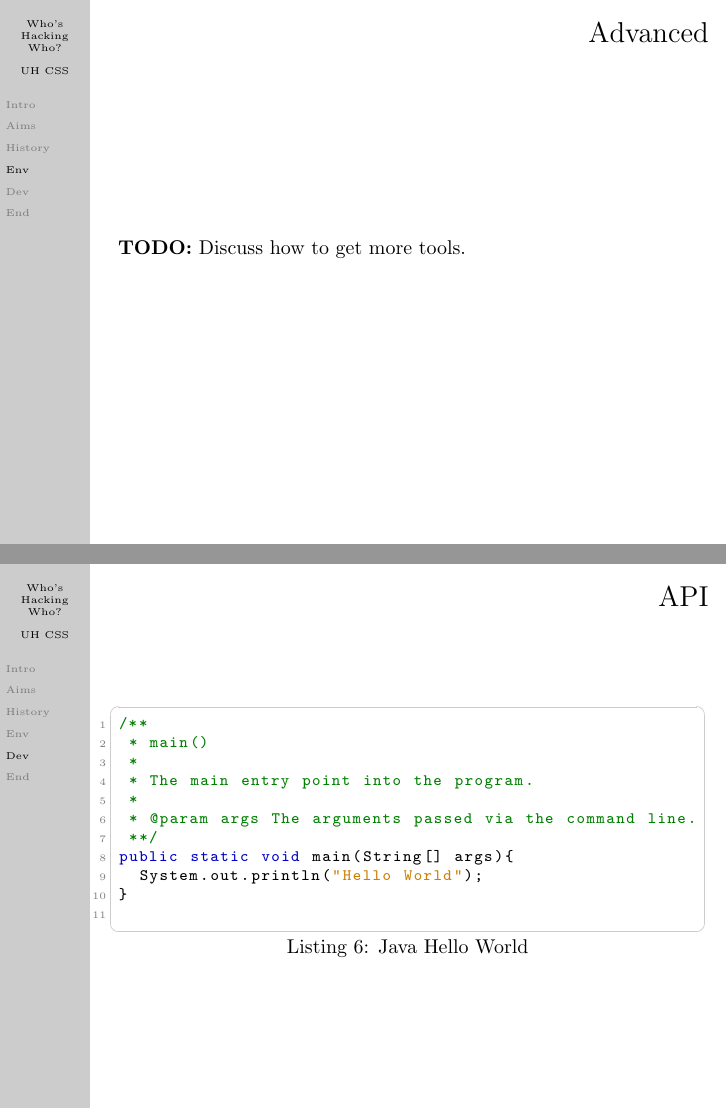
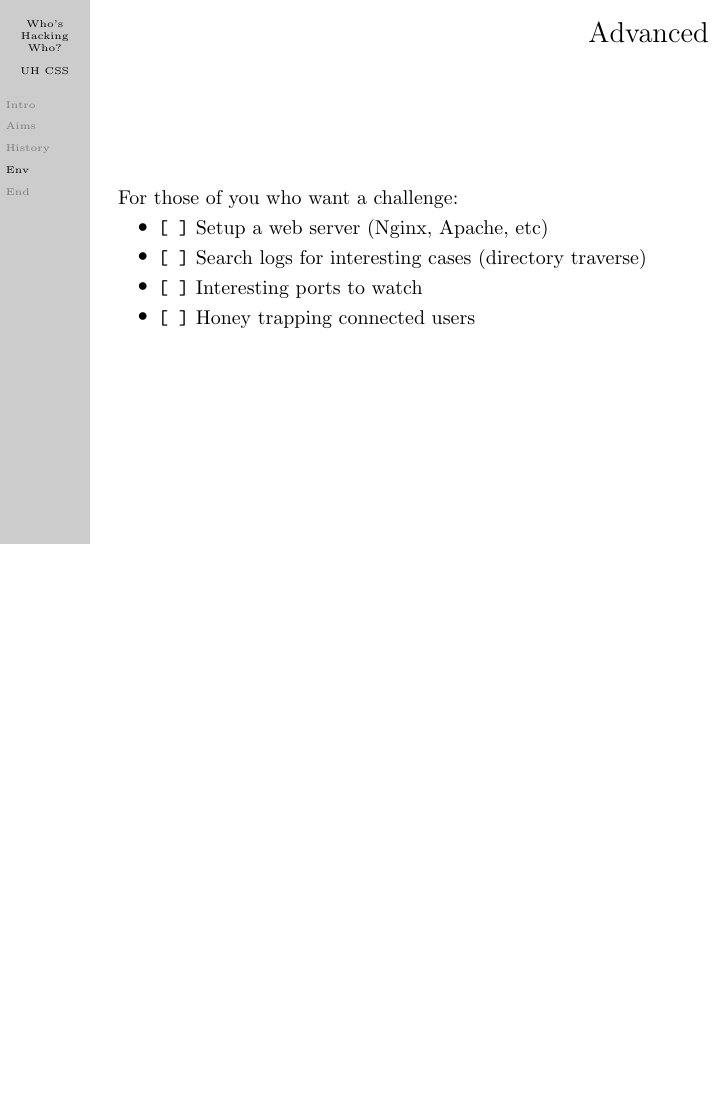
Before and after one commit to danielbarry/cssherts, LaTeX slides (presentations/whos-hacking-who/presentation.tex): pages 16 and 17 of 20 before the commit and page 16 of 19 after it, the two joined at a grey line, the shorter picture padded with empty space. Compiled offline with pdfLaTeX.

Commit message:
Advanced discussion

```diff
--- a/presentations/whos-hacking-who/presentation.tex
+++ b/presentations/whos-hacking-who/presentation.tex
@@ -242,26 +242,13 @@ root@box:/home/tc# ifconfig eth0 192.168.1.100 netmask 255.255.255.0 broadcast 1
   \end{frame}
   \begin{frame}
     \frametitle{Advanced}
-    \textbf{TODO:} Discuss how to get more tools.
-  \end{frame}
-  %%%%%%%%%%%%%%%%%%%%%%%%%%%%%%%%%%%%%
-  % Development
-  %%%%%%%%%%%%%%%%%%%%%%%%%%%%%%%%%%%%%
-  \section[Dev]{Development}
-  \begin{frame}[fragile=singleslide]
-    \frametitle{API}
-    \begin{lstlisting}[caption=Java Hello World,language=Java]
-/**
- * main()
- *
- * The main entry point into the program.
- *
- * @param args The arguments passed via the command line.
- **/
-public static void main(String[] args){
-  System.out.println("Hello World");
-}
-    \end{lstlisting}
+    For those of you who want a challenge:
+    \begin{itemize}
+      \item \texttt{[ ]} Setup a web server (Nginx, Apache, etc)
+      \item \texttt{[ ]} Search logs for interesting cases (directory traverse)
+      \item \texttt{[ ]} Interesting ports to watch
+      \item \texttt{[ ]} Honey trapping connected users
+    \end{itemize}
   \end{frame}
   %%%%%%%%%%%%%%%%%%%%%%%%%%%%%%%%%%%%%
   % Conclusion
```
